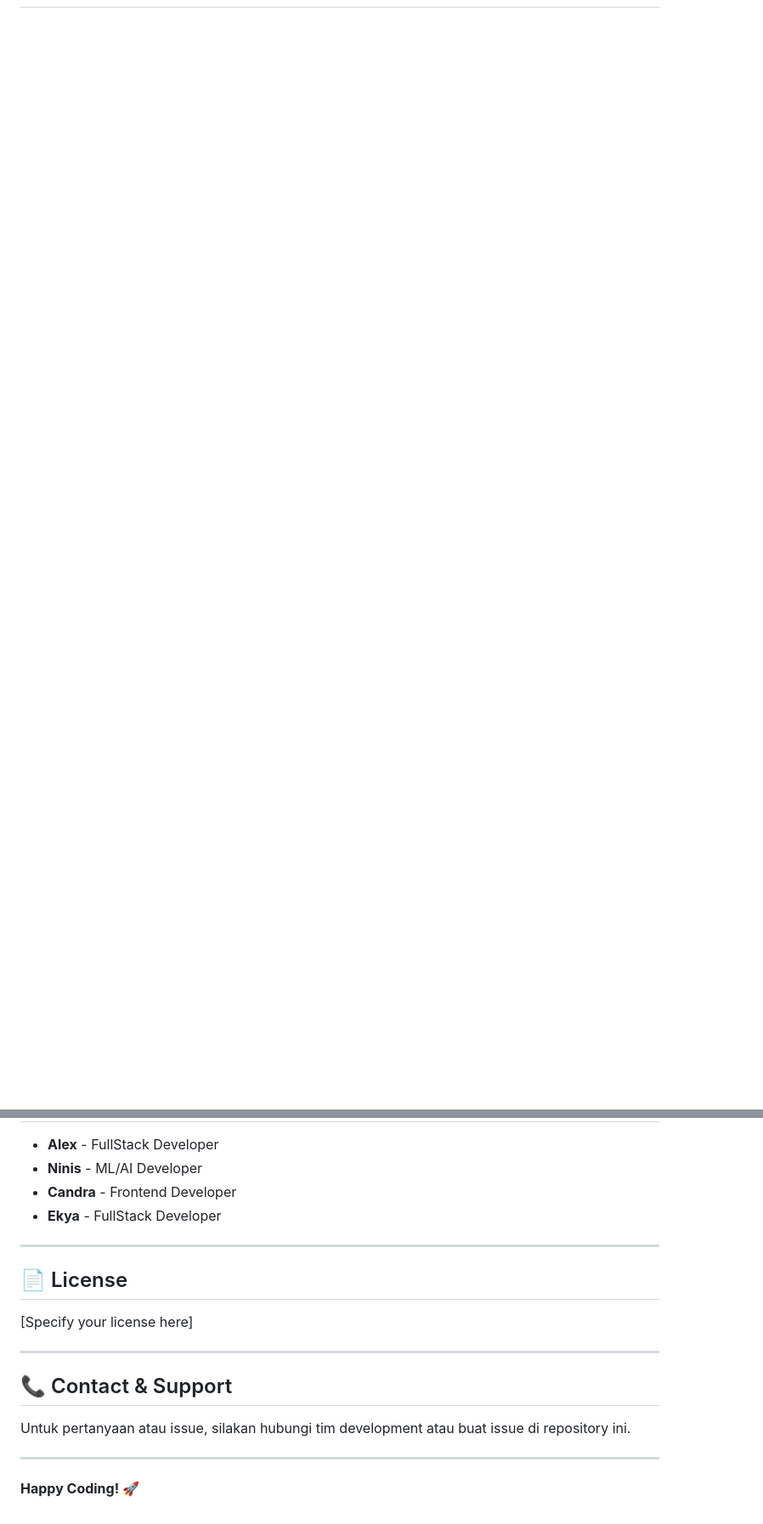
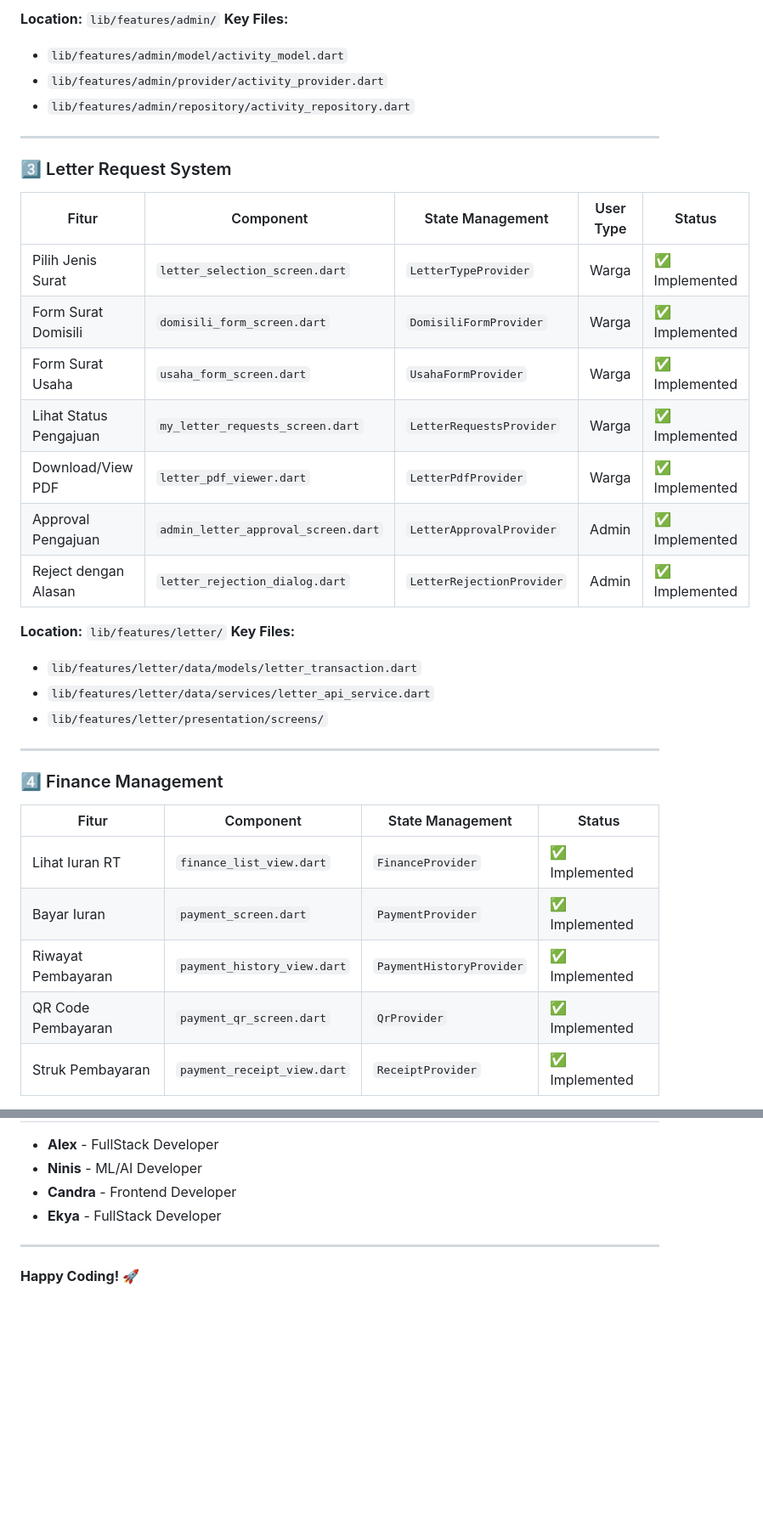
Before and after one commit to pblkelompok1/ti3h_k1_jawara, a Markdown page: readme.md, 2 parts joined by grey strips. Shown at 85% size. Rendered like a GitHub page; blank space fills up the shorter version.

```diff
--- a/readme.md
+++ b/readme.md
@@ -230,0 +171,38 @@ Buka `ios/Runner/Info.plist` dan tambahkan permissions:
+**Location:** `lib/features/admin/`
+**Key Files:**
+- `lib/features/admin/model/activity_model.dart`
+- `lib/features/admin/provider/activity_provider.dart`
+- `lib/features/admin/repository/activity_repository.dart`
+
+---
+
+### 3️⃣ Letter Request System
+
+| Fitur | Component | State Management | User Type | Status |
+|-------|-----------|------------------|-----------|--------|
+| Pilih Jenis Surat | `letter_selection_screen.dart` | `LetterTypeProvider` | Warga | ✅ Implemented |
+| Form Surat Domisili | `domisili_form_screen.dart` | `DomisiliFormProvider` | Warga | ✅ Implemented |
+| Form Surat Usaha | `usaha_form_screen.dart` | `UsahaFormProvider` | Warga | ✅ Implemented |
+| Lihat Status Pengajuan | `my_letter_requests_screen.dart` | `LetterRequestsProvider` | Warga | ✅ Implemented |
+| Download/View PDF | `letter_pdf_viewer.dart` | `LetterPdfProvider` | Warga | ✅ Implemented |
+| Approval Pengajuan | `admin_letter_approval_screen.dart` | `LetterApprovalProvider` | Admin | ✅ Implemented |
+| Reject dengan Alasan | `letter_rejection_dialog.dart` | `LetterRejectionProvider` | Admin | ✅ Implemented |
+
+**Location:** `lib/features/letter/`
+**Key Files:**
+- `lib/features/letter/data/models/letter_transaction.dart`
+- `lib/features/letter/data/services/letter_api_service.dart`
+- `lib/features/letter/presentation/screens/`
+
+---
+
+### 4️⃣ Finance Management
+
+| Fitur | Component | State Management | Status |
+|-------|-----------|------------------|--------|
+| Lihat Iuran RT | `finance_list_view.dart` | `FinanceProvider` | ✅ Implemented |
+| Bayar Iuran | `payment_screen.dart` | `PaymentProvider` | ✅ Implemented |
+| Riwayat Pembayaran | `payment_history_view.dart` | `PaymentHistoryProvider` | ✅ Implemented |
+| QR Code Pembayaran | `payment_qr_screen.dart` | `QrProvider` | ✅ Implemented |
+| Struk Pembayaran | `payment_receipt_view.dart` | `ReceiptProvider` | ✅ Implemented |
+
@@ -418,16 +403,4 @@ flutter run
 
 ---
 
-## 📄 License
-
-[Specify your license here]
-
----
-
-## 📞 Contact & Support
-
-Untuk pertanyaan atau issue, silakan hubungi tim development atau buat issue di repository ini.
-
----
-
 **Happy Coding! 🚀**
```
Also changed, not shown: other parts of readme.md (+92 -145 lines).
